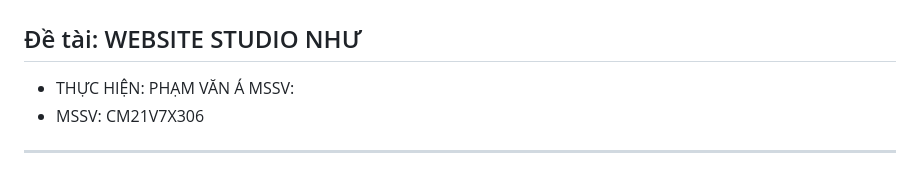
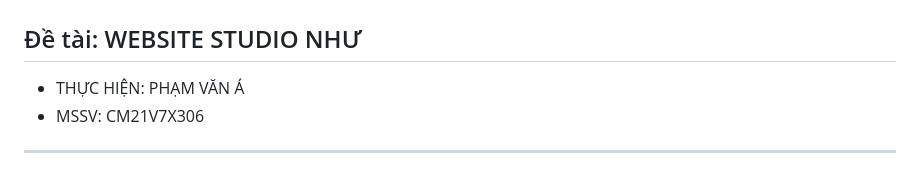
Before and after one commit to phamvana/TieuluanTN, a Markdown page: README.md, the part around one of its changes. Rendered like a GitHub page.

Commit message:
cập nhật 20/3/2024 - Máy nhà đi ngủ

```diff
--- a/README.md
+++ b/README.md
@@ -2,7 +2,7 @@
 
 ## Đề tài: WEBSITE STUDIO NHƯ
 
-- THỰC HIỆN: PHẠM VĂN Á MSSV:
+- THỰC HIỆN: PHẠM VĂN Á
 - MSSV: CM21V7X306
 
 ---
```
Also changed, not shown: other parts of README.md (+3 -0 lines).
